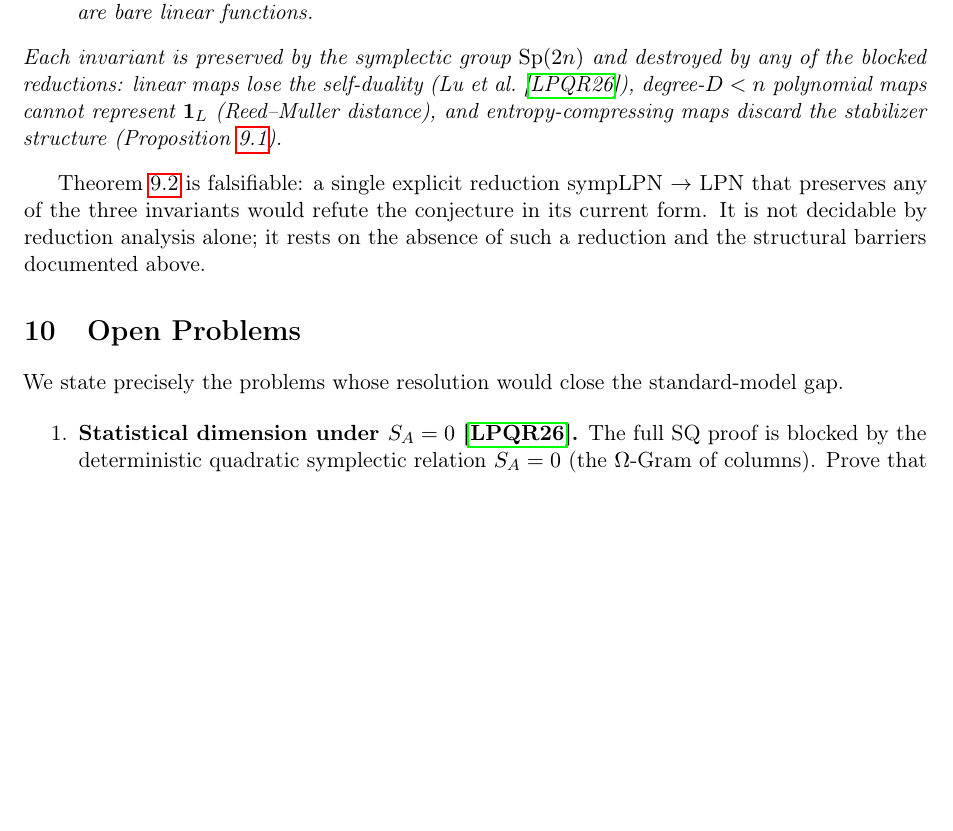
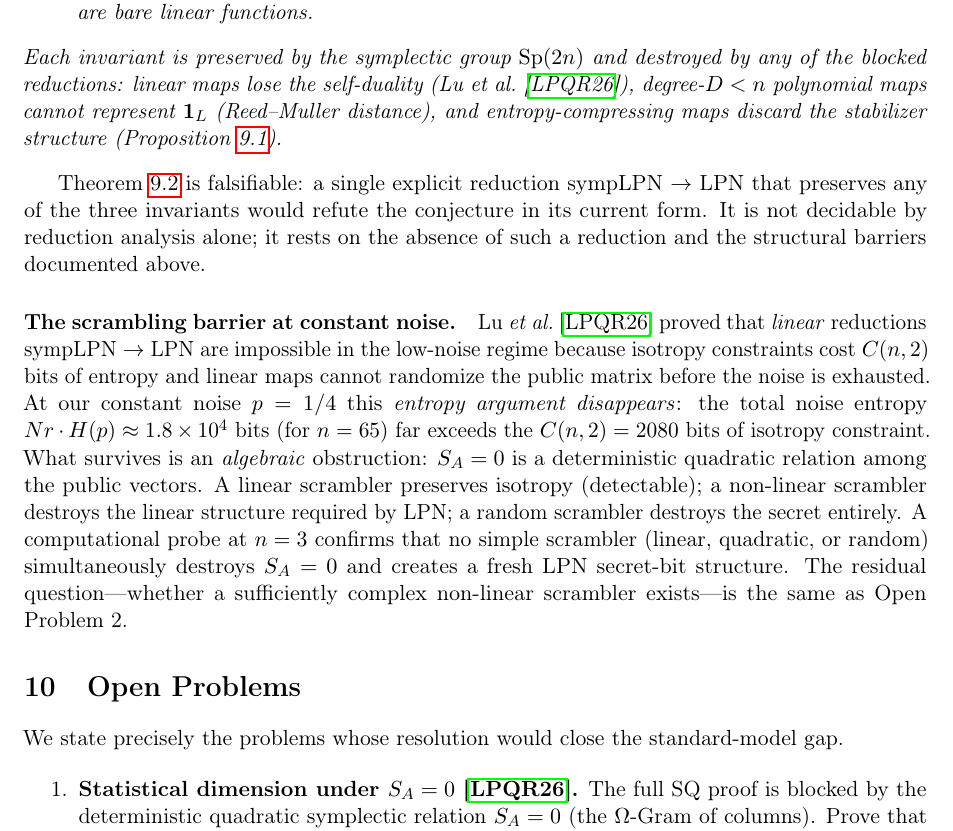
Before and after one commit to Gattochoo/lsn-pq, a LaTeX paper (paper/lsn-paper.tex): part of page 17 of 24, cut so that both start at the same text, the shorter picture padded with empty space. Compiled offline with pdfLaTeX.

Commit message:
research(Phase 3): scrambling barrier — entropy argument disappears, algebraic survives
Line B (scrambling barrier) per Claude research program:
- B1: Reconstructed LPQR26 argument; identified that low-noise is used in the
  entropy-budget step (noise entropy < constraint entropy).
- B2: At p=1/4, noise entropy Nr·H(p) ≈ 1.8×10^4 bits far exceeds C(n,2)=2080
  bits. Entropy obstruction disappears; algebraic obstruction survives.
- B3: n=3 computational probe — linear/quadratic/random scramblers all fail to
  simultaneously destroy S_A=0 and create fresh LPN secret-bit structure.
- B4: Added honest scrambling-barrier paragraph to sec:barriers with precise
  residual-gap statement (same as Open Problem 2).

Build: tectonic clean, 221 KB PDF.
No 7th; no break; no security claim. OPEN = LSN.

Co-Authored-By: Claude Fable 5 <noreply@anthropic.com>

```diff
--- a/paper/lsn-paper.tex
+++ b/paper/lsn-paper.tex
@@ -766,6 +766,8 @@ Each invariant is preserved by the symplectic group $\mathrm{Sp}(2n)$ and destro
 
 \Cref{conj:source} is falsifiable: a single explicit reduction sympLPN $\to$ LPN that preserves any of the three invariants would refute the conjecture in its current form. It is not decidable by reduction analysis alone; it rests on the absence of such a reduction and the structural barriers documented above.
 
+\paragraph{The scrambling barrier at constant noise.} Lu \etal\ \cite{LPQR26} proved that \emph{linear} reductions sympLPN $\to$ LPN are impossible in the low-noise regime because isotropy constraints cost $C(n,2)$ bits of entropy and linear maps cannot randomize the public matrix before the noise is exhausted. At our constant noise $p=1/4$ this \emph{entropy argument disappears}: the total noise entropy $Nr \cdot H(p) \approx 1.8\times 10^4$ bits (for $n=65$) far exceeds the $C(n,2) = 2080$ bits of isotropy constraint. What survives is an \emph{algebraic} obstruction: $S_A=0$ is a deterministic quadratic relation among the public vectors. A linear scrambler preserves isotropy (detectable); a non-linear scrambler destroys the linear structure required by LPN; a random scrambler destroys the secret entirely. A computational probe at $n=3$ confirms that no simple scrambler (linear, quadratic, or random) simultaneously destroys $S_A=0$ and creates a fresh LPN secret-bit structure. The residual question---whether a sufficiently complex non-linear scrambler exists---is the same as Open Problem~2.
+
 \section{Open Problems}
 \label{sec:open}
 
```
Also changed, not shown: paper/lsn-paper.pdf.
